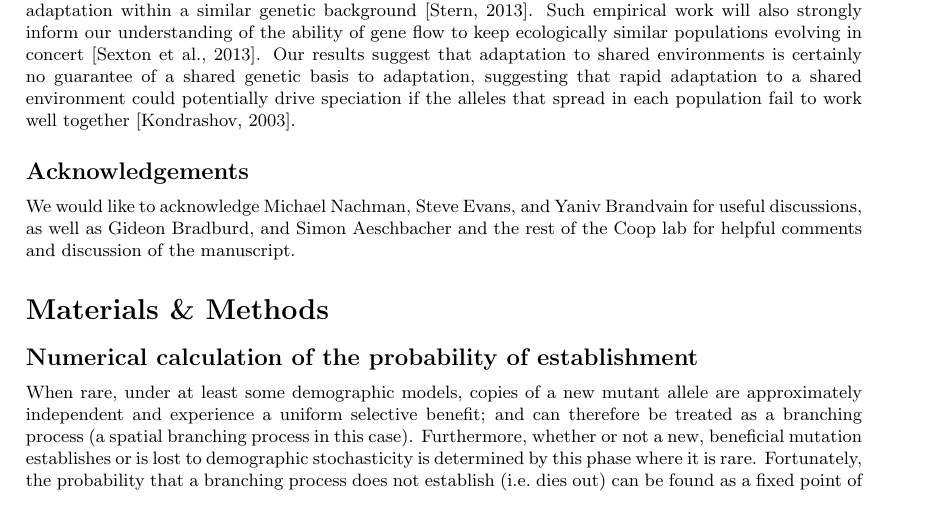
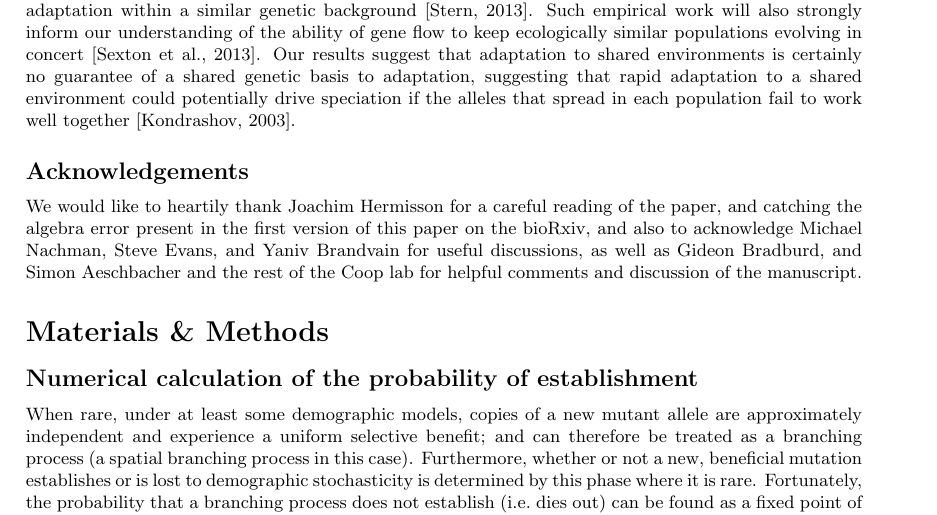
Before and after one commit to petrelharp/spatial_selection, a LaTeX document (patchy-selection-paper.tex): part of page 18 of 28, cut so that both start at the same text. Compiled offline with pdfLaTeX.

Commit message:
thanked joachim

```diff
--- a/patchy-selection-paper.tex
+++ b/patchy-selection-paper.tex
@@ -1455,7 +1455,9 @@ well together \citep{Kondrashov:03}.
 % Graph: from simulation showing local proportions in a single patch showing initial fixation of a single type and later mixing converging toward more than one type.  (and eventual loss of one?)
 
 \subsection*{Acknowledgements}
-We would like to acknowledge Michael Nachman, Steve Evans, and Yaniv Brandvain for useful discussions,
+We would like to heartily thank Joachim Hermisson for a careful reading of the paper,
+and catching the algebra error present in the first version of this paper on the bioRxiv,
+and also to acknowledge Michael Nachman, Steve Evans, and Yaniv Brandvain for useful discussions,
 as well as Gideon Bradburd, and Simon Aeschbacher and the rest of the Coop lab
 for helpful comments and discussion of the manuscript.
 
```
